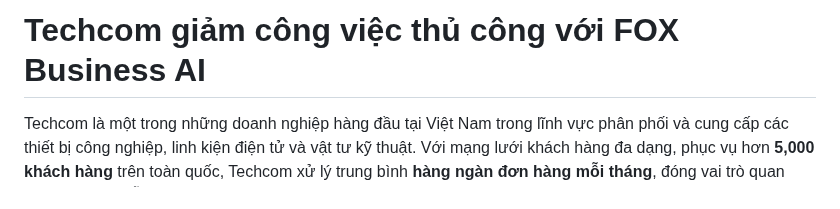
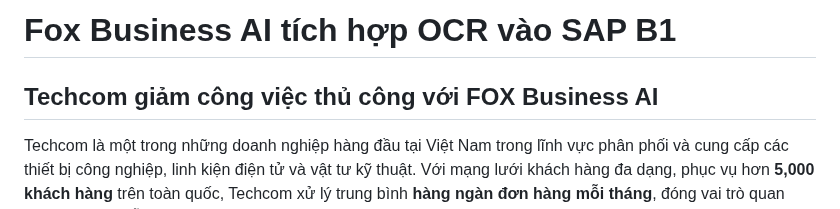
Before and after one commit to hoanglong8/FoxAI-Cong-viec-chung, a Markdown page: Marketing/Bài viết marketing sản phẩm AI - kỳ tháng 6.md, the part around the change. GitHub-like rendering.

```diff
--- a/Marketing/Bài viết marketing sản phẩm AI - kỳ tháng 6.md
+++ b/Marketing/Bài viết marketing sản phẩm AI - kỳ tháng 6.md
@@ -1,4 +1,5 @@
-# Techcom giảm công việc thủ công với FOX Business AI
+# Fox Business AI tích hợp OCR vào SAP B1
+## Techcom giảm công việc thủ công với FOX Business AI
 
 Techcom là một trong những doanh nghiệp hàng đầu tại Việt Nam trong lĩnh vực phân phối và cung cấp các thiết bị công nghiệp, linh kiện điện tử và vật tư kỹ thuật. Với mạng lưới khách hàng đa dạng, phục vụ hơn **5,000 khách hàng** trên toàn quốc, Techcom xử lý trung bình **hàng ngàn đơn hàng mỗi tháng**, đóng vai trò quan trọng trong chuỗi cung ứng của nhiều ngành sản xuất và công nghiệp. Trong thời đại số hóa mạnh mẽ, việc tự động hóa quy trình nghiệp vụ trở thành yếu tố then chốt giúp các doanh nghiệp tối ưu vận hành và nâng cao hiệu quả công việc. Nắm bắt xu hướng này, Techcom đã triển khai giải pháp **FOX Business AI**, mang lại bước đột phá trong quản lý đơn hàng và hóa đơn mua hàng trên nền tảng SAP Business One (SAP B1).
 
```
